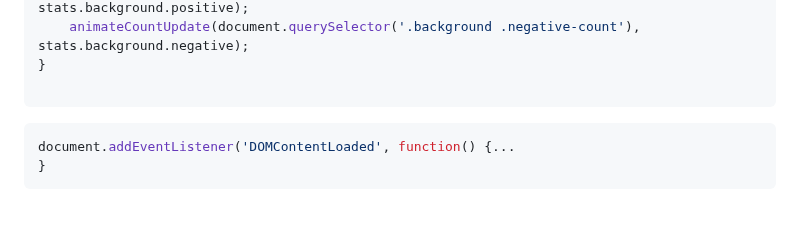
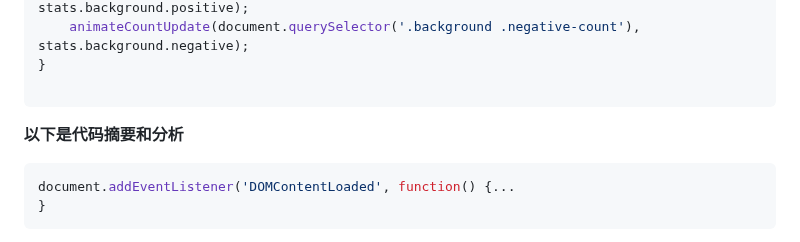
Before and after one commit to EarthpapaOoO/MDLSys, a Markdown page: README.md, the part around one of its changes. GitHub-like rendering; blank space fills up the shorter version.

````diff
--- a/README.md
+++ b/README.md
@@ -711,6 +711,8 @@ function updateStatsDisplay(stats) {
 
 ```
 
+**以下是代码摘要和分析**
+
 
 ```javascript
 document.addEventListener('DOMContentLoaded', function() {...
````
Also changed, not shown: other parts of README.md (+9 -9 lines).
